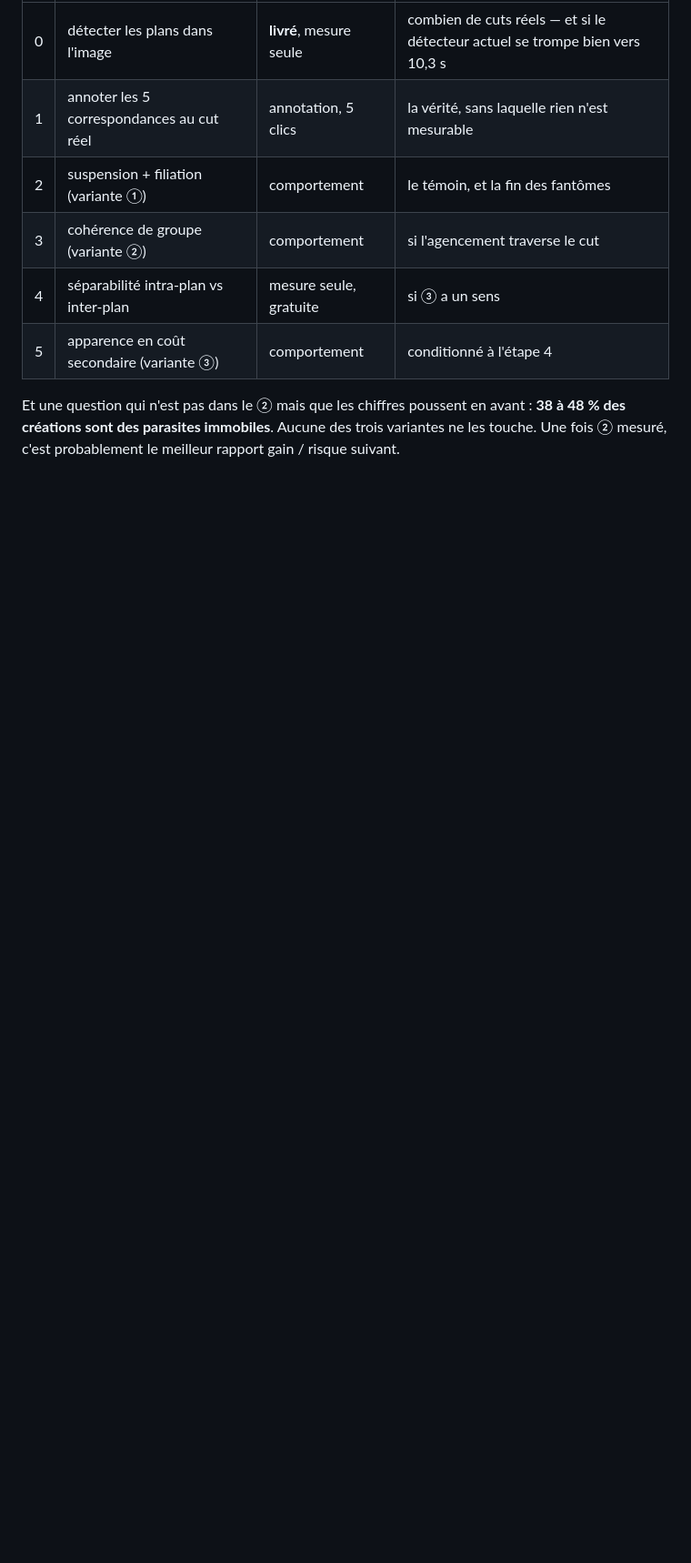
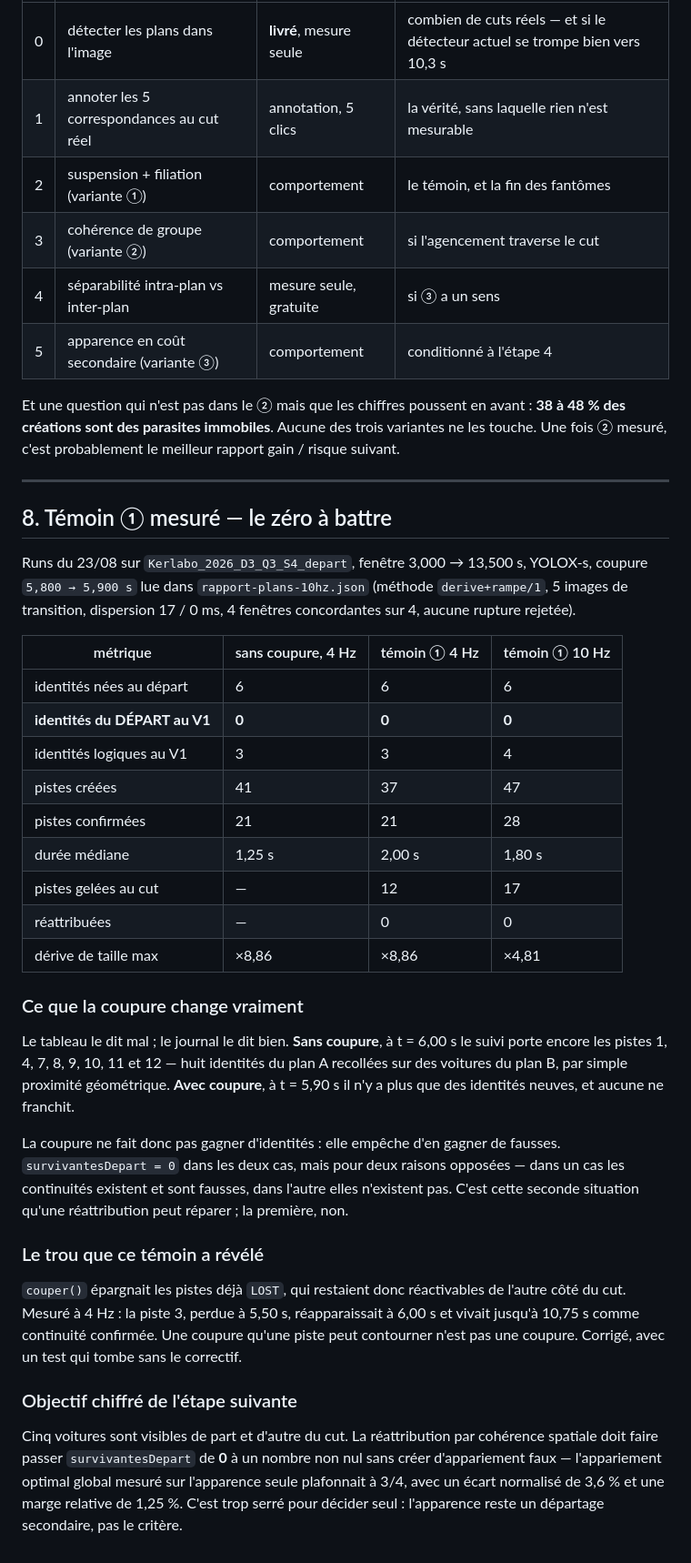
Before and after one commit to maxime35370/rallycross-v2, a Markdown page: docs/video-analysis/CUT-REATTRIBUTION.md, the part around the change. Shown at 91% size. Rendered like a GitHub page; blank space fills up the shorter version.

Commit message:
docs(video): le témoin ① mesuré, et ce que la coupure change vraiment
Runs du 23/08 sur l'extrait Kerlabo, coupure 5,800 → 5,900 s. Le chiffre qui
compte — identités du départ retrouvées au V1 — vaut 0 avec et sans coupure,
mais pour deux raisons opposées : sans elle les continuités existent et sont
fausses (huit identités du plan A recollées sur le plan B à t = 6,00 s), avec
elle elles n'existent pas. Seule la seconde situation est réparable.

Co-Authored-By: Claude Opus 5 <noreply@anthropic.com>
Claude-Session: https://claude.ai/code/session_01JqyFi6qkN23jWc6CQ5jvWC

```diff
--- a/docs/video-analysis/CUT-REATTRIBUTION.md
+++ b/docs/video-analysis/CUT-REATTRIBUTION.md
@@ -368,3 +368,55 @@ Et une question qui n'est pas dans le ② mais que les chiffres poussent en avan
 **38 à 48 % des créations sont des parasites immobiles**. Aucune des trois
 variantes ne les touche. Une fois ② mesuré, c'est probablement le meilleur
 rapport gain / risque suivant.
+
+---
+
+## 8. Témoin ① mesuré — le zéro à battre
+
+Runs du 23/08 sur `Kerlabo_2026_D3_Q3_S4_depart`, fenêtre 3,000 → 13,500 s,
+YOLOX-s, coupure `5,800 → 5,900 s` lue dans `rapport-plans-10hz.json`
+(méthode `derive+rampe/1`, 5 images de transition, dispersion 17 / 0 ms,
+4 fenêtres concordantes sur 4, aucune rupture rejetée).
+
+| métrique | sans coupure, 4 Hz | témoin ① 4 Hz | témoin ① 10 Hz |
+|---|---|---|---|
+| identités nées au départ | 6 | 6 | 6 |
+| **identités du DÉPART au V1** | **0** | **0** | **0** |
+| identités logiques au V1 | 3 | 3 | 4 |
+| pistes créées | 41 | 37 | 47 |
+| pistes confirmées | 21 | 21 | 28 |
+| durée médiane | 1,25 s | 2,00 s | 1,80 s |
+| pistes gelées au cut | — | 12 | 17 |
+| réattribuées | — | 0 | 0 |
+| dérive de taille max | ×8,86 | ×8,86 | ×4,81 |
+
+### Ce que la coupure change vraiment
+
+Le tableau le dit mal ; le journal le dit bien. **Sans coupure**, à t = 6,00 s
+le suivi porte encore les pistes 1, 4, 7, 8, 9, 10, 11 et 12 — huit identités
+du plan A recollées sur des voitures du plan B, par simple proximité
+géométrique. **Avec coupure**, à t = 5,90 s il n'y a plus que des identités
+neuves, et aucune ne franchit.
+
+La coupure ne fait donc pas gagner d'identités : elle empêche d'en gagner de
+fausses. `survivantesDepart = 0` dans les deux cas, mais pour deux raisons
+opposées — dans un cas les continuités existent et sont fausses, dans l'autre
+elles n'existent pas. C'est cette seconde situation qu'une réattribution peut
+réparer ; la première, non.
+
+### Le trou que ce témoin a révélé
+
+`couper()` épargnait les pistes déjà `LOST`, qui restaient donc réactivables
+de l'autre côté du cut. Mesuré à 4 Hz : la piste 3, perdue à 5,50 s,
+réapparaissait à 6,00 s et vivait jusqu'à 10,75 s comme continuité confirmée.
+Une coupure qu'une piste peut contourner n'est pas une coupure. Corrigé, avec
+un test qui tombe sans le correctif.
+
+### Objectif chiffré de l'étape suivante
+
+Cinq voitures sont visibles de part et d'autre du cut. La réattribution par
+cohérence spatiale doit faire passer `survivantesDepart` de **0** à un nombre
+non nul sans créer d'appariement faux — l'appariement optimal global mesuré
+sur l'apparence seule plafonnait à 3/4, avec un écart normalisé de 3,6 % et
+une marge relative de 1,25 %. C'est trop serré pour décider seul : l'apparence
+reste un départage secondaire, pas le critère.
```
